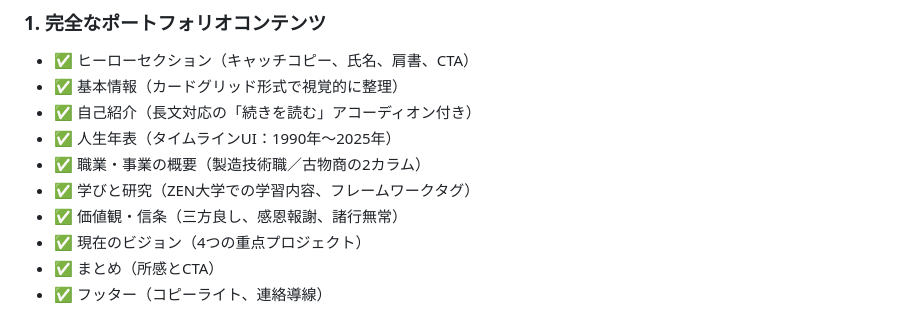
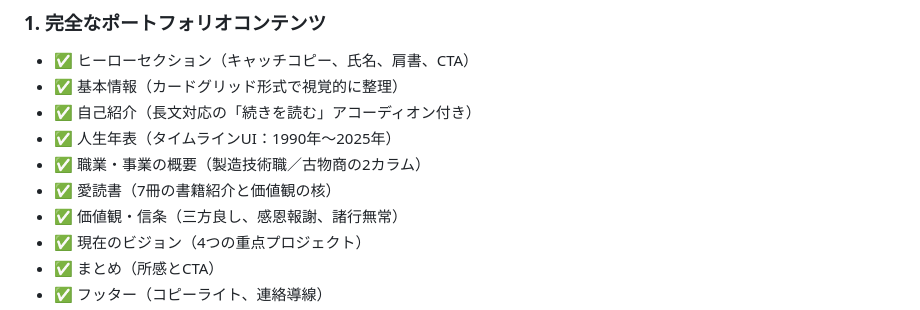
Before and after one commit to zinzin-yasumasa/zinzin-yasumasa.github.io, a Markdown page: README.md, the part around the change. Rendered like a GitHub page.

```diff
--- a/README.md
+++ b/README.md
@@ -25,7 +25,7 @@
 - ✅ 自己紹介（長文対応の「続きを読む」アコーディオン付き）
 - ✅ 人生年表（タイムラインUI：1990年〜2025年）
 - ✅ 職業・事業の概要（製造技術職／古物商の2カラム）
-- ✅ 学びと研究（ZEN大学での学習内容、フレームワークタグ）
+- ✅ 愛読書（7冊の書籍紹介と価値観の核）
 - ✅ 価値観・信条（三方良し、感恩報謝、諸行無常）
 - ✅ 現在のビジョン（4つの重点プロジェクト）
 - ✅ まとめ（所感とCTA）
```
